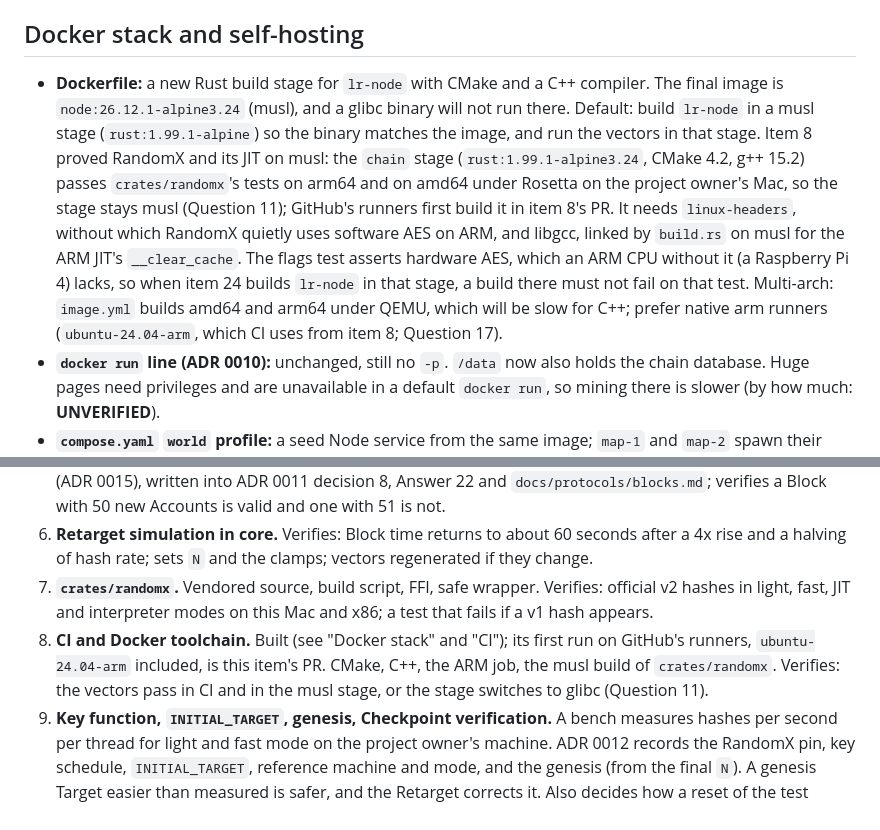
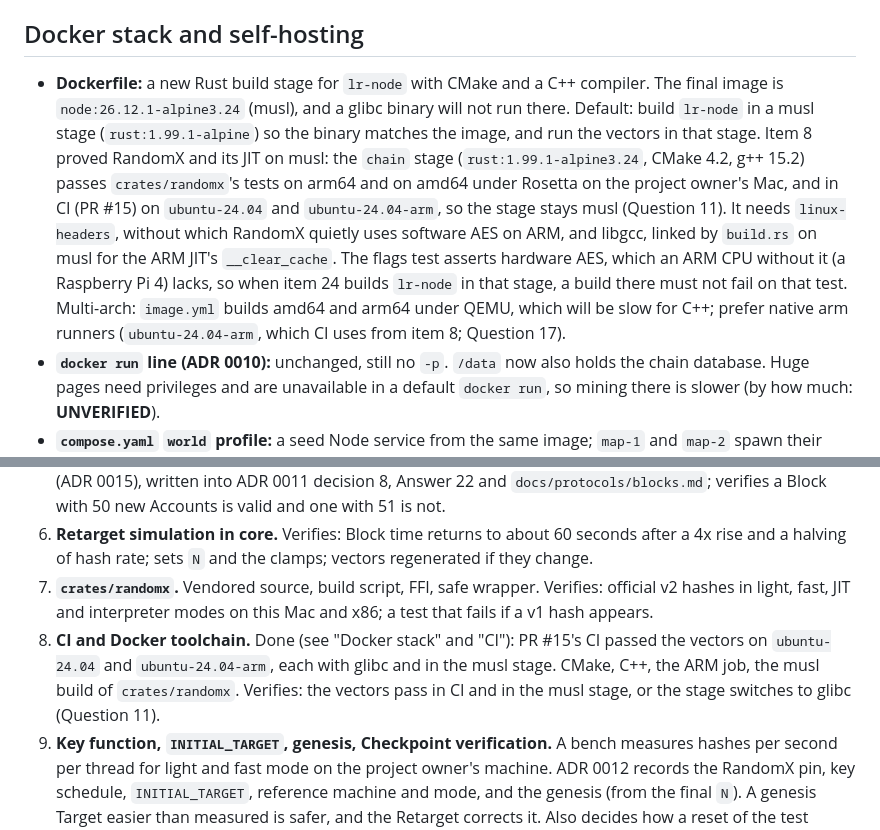
Before and after one commit to DinhDu002/linked-realms, a Markdown page: docs/plans/phase-2c-the-chain.md, 2 parts joined by grey strips. Rendered like a GitHub page.

Commit message:
Step 2C item 8: record the CI run on both runners
Co-Authored-By: Claude Opus 5.5 <noreply@anthropic.com>
Claude-Session: https://claude.ai/code/session_01HNh3EPMZk2KTCRs2Wd1DSA

```diff
--- a/docs/plans/phase-2c-the-chain.md
+++ b/docs/plans/phase-2c-the-chain.md
@@ -333,7 +333,7 @@ linked-realms Mine switch; Map server key: <address>; Mine: on; Threads: 2; Nonc
 
 ## Docker stack and self-hosting
 
-- **Dockerfile:** a new Rust build stage for `lr-node` with CMake and a C++ compiler. The final image is `node:26.12.1-alpine3.24` (musl), and a glibc binary will not run there. Default: build `lr-node` in a musl stage (`rust:1.99.1-alpine`) so the binary matches the image, and run the vectors in that stage. Item 8 proved RandomX and its JIT on musl: the `chain` stage (`rust:1.99.1-alpine3.24`, CMake 4.2, g++ 15.2) passes `crates/randomx`'s tests on arm64 and on amd64 under Rosetta on the project owner's Mac, so the stage stays musl (Question 11); GitHub's runners first build it in item 8's PR. It needs `linux-headers`, without which RandomX quietly uses software AES on ARM, and libgcc, linked by `build.rs` on musl for the ARM JIT's `__clear_cache`. The flags test asserts hardware AES, which an ARM CPU without it (a Raspberry Pi 4) lacks, so when item 24 builds `lr-node` in that stage, a build there must not fail on that test. Multi-arch: `image.yml` builds amd64 and arm64 under QEMU, which will be slow for C++; prefer native arm runners (`ubuntu-24.04-arm`, which CI uses from item 8; Question 17).
+- **Dockerfile:** a new Rust build stage for `lr-node` with CMake and a C++ compiler. The final image is `node:26.12.1-alpine3.24` (musl), and a glibc binary will not run there. Default: build `lr-node` in a musl stage (`rust:1.99.1-alpine`) so the binary matches the image, and run the vectors in that stage. Item 8 proved RandomX and its JIT on musl: the `chain` stage (`rust:1.99.1-alpine3.24`, CMake 4.2, g++ 15.2) passes `crates/randomx`'s tests on arm64 and on amd64 under Rosetta on the project owner's Mac, and in CI (PR #15) on `ubuntu-24.04` and `ubuntu-24.04-arm`, so the stage stays musl (Question 11). It needs `linux-headers`, without which RandomX quietly uses software AES on ARM, and libgcc, linked by `build.rs` on musl for the ARM JIT's `__clear_cache`. The flags test asserts hardware AES, which an ARM CPU without it (a Raspberry Pi 4) lacks, so when item 24 builds `lr-node` in that stage, a build there must not fail on that test. Multi-arch: `image.yml` builds amd64 and arm64 under QEMU, which will be slow for C++; prefer native arm runners (`ubuntu-24.04-arm`, which CI uses from item 8; Question 17).
 - **`docker run` line (ADR 0010):** unchanged, still no `-p`. `/data` now also holds the chain database. Huge pages need privileges and are unavailable in a default `docker run`, so mining there is slower (by how much: **UNVERIFIED**).
 - **`compose.yaml` `world` profile:** a seed Node service from the same image; `map-1` and `map-2` spawn their own Node (Unix socket in their own `/data`) or, for a separate Node container, use `NODE_CONTROL_URL` with a `NODE_CONTROL_SECRET_FILE` mounted as a compose secret (the control port is on the compose network only); memory and CPU limits so fast mode and the thread cap are exercised; the `dev` network (id 2) with a high (easy) fixed Target so tests do not wait 60 seconds.
 - **Documents:** `docs/self-hosting.md` ("There is no Gold yet" at line 5 and the last bullet), `packages/map-server/README.md`, `docs/protocols/map-server-hub-relay.md:3`, `README.md`, and `docs/protocols/shell-land-ui.md`.
@@ -369,7 +369,7 @@ Together they replace the deleted EVM simulation (`contracts/test/GoldMine.simul
 5. **Block and `validate_block`.** Verifies: header bytes, id, nonce offset, size, timestamp rules, every check of the validation list and its order, with a fake hash and a test `ChainParams` (the real genesis and `INITIAL_TARGET` come in item 9). Also the cap of 50 new Accounts per Block, the reward address included (ADR 0015), written into ADR 0011 decision 8, Answer 22 and `docs/protocols/blocks.md`; verifies a Block with 50 new Accounts is valid and one with 51 is not.
 6. **Retarget simulation in core.** Verifies: Block time returns to about 60 seconds after a 4x rise and a halving of hash rate; sets `N` and the clamps; vectors regenerated if they change.
 7. **`crates/randomx`.** Vendored source, build script, FFI, safe wrapper. Verifies: official v2 hashes in light, fast, JIT and interpreter modes on this Mac and x86; a test that fails if a v1 hash appears.
-8. **CI and Docker toolchain.** Built (see "Docker stack" and "CI"); its first run on GitHub's runners, `ubuntu-24.04-arm` included, is this item's PR. CMake, C++, the ARM job, the musl build of `crates/randomx`. Verifies: the vectors pass in CI and in the musl stage, or the stage switches to glibc (Question 11).
+8. **CI and Docker toolchain.** Done (see "Docker stack" and "CI"): PR #15's CI passed the vectors on `ubuntu-24.04` and `ubuntu-24.04-arm`, each with glibc and in the musl stage. CMake, C++, the ARM job, the musl build of `crates/randomx`. Verifies: the vectors pass in CI and in the musl stage, or the stage switches to glibc (Question 11).
 9. **Key function, `INITIAL_TARGET`, genesis, Checkpoint verification.** A bench measures hashes per second per thread for light and fast mode on the project owner's machine. ADR 0012 records the RandomX pin, key schedule, `INITIAL_TARGET`, reference machine and mode, and the genesis (from the final `N`). A genesis Target easier than measured is safer, and the Retarget corrects it. Also decides how a reset of the test network stops transactions signed before it from being replayed after it (a new network id per reset, or the genesis id in the signed bytes): today the network id alone binds them (found in item 2's review). Verifies: key-function vectors at 2111, 2112, 4159, 4160; Checkpoint accept and reject vectors.
 10. **WASM and TypeScript exports** for transactions. Verifies: Vitest reads `chain.json`; the TypeScript bytes and ids equal the Rust ones.
 11. **`crates/node` storage and chain.** `redb` table layer, apply, undo, fork choice, Checkpoint rule. Verifies: reorg tests, a Checkpoint overriding more work, apply atomic after a failure. First step checks that `redb` and `jsonrpsee` build on Rust 1.99.1. Before it, `smt` storage becomes path-compressed, one entry per branching node with the same hashes (ADR 0015); verifies: the existing tree tests and vectors pass unchanged, and keys that share a long prefix add no extra entries.
```
Also changed, not shown: PLAN.md (+1 -1 lines).
